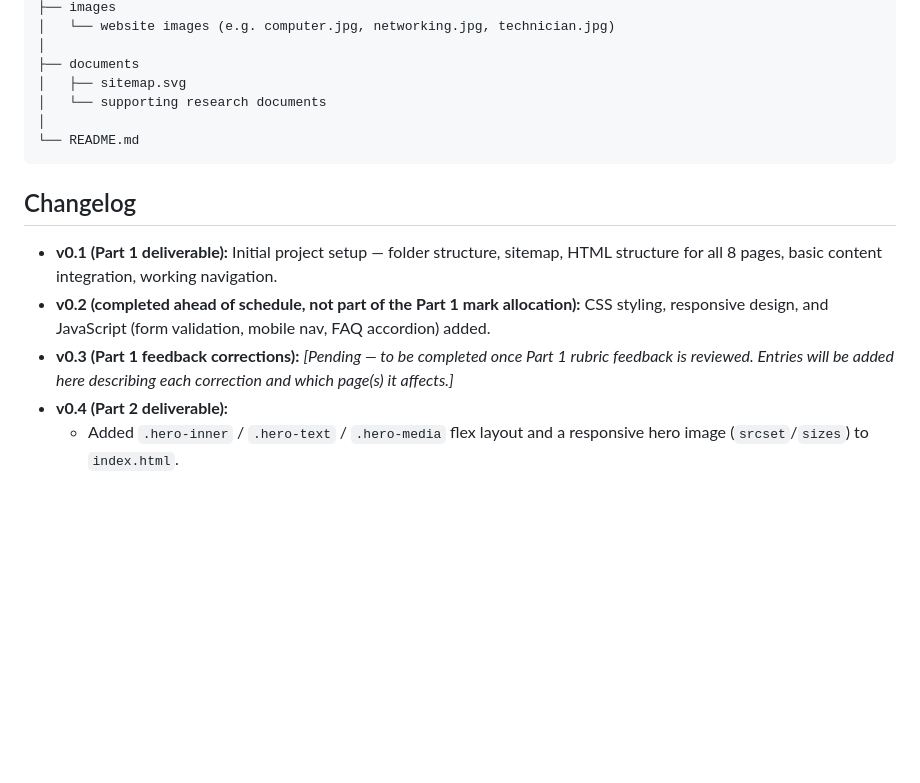
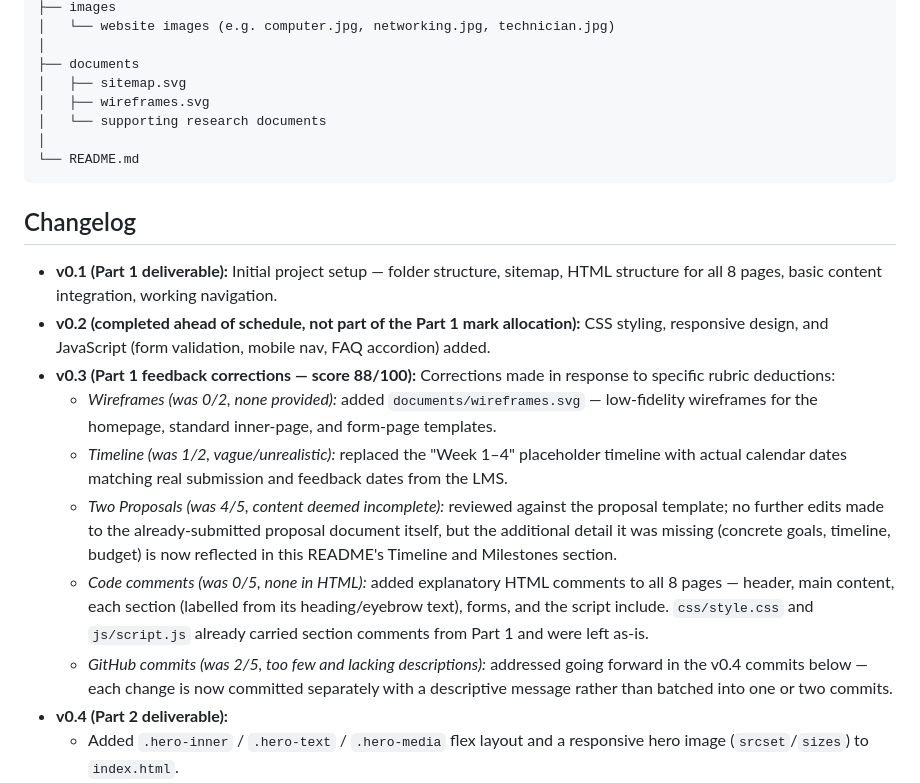
Before and after one commit to Thato-Mabasa/TechFix-IT-Solutions-Website, a Markdown page: README.md, the part around one of its changes. Rendered like a GitHub page; blank space fills up the shorter version.

```diff
--- a/README.md
+++ b/README.md
@@ -104,6 +112,7 @@ TechFix_IT_Solutions_Website
 │
 ├── documents
 │   ├── sitemap.svg
+│   ├── wireframes.svg
 │   └── supporting research documents
 │
 └── README.md
@@ -112,7 +121,12 @@ TechFix_IT_Solutions_Website
 ## Changelog
 - **v0.1 (Part 1 deliverable):** Initial project setup — folder structure, sitemap, HTML structure for all 8 pages, basic content integration, working navigation.
 - **v0.2 (completed ahead of schedule, not part of the Part 1 mark allocation):** CSS styling, responsive design, and JavaScript (form validation, mobile nav, FAQ accordion) added.
-- **v0.3 (Part 1 feedback corrections):** *[Pending — to be completed once Part 1 rubric feedback is reviewed. Entries will be added here describing each correction and which page(s) it affects.]*
+- **v0.3 (Part 1 feedback corrections — score 88/100):** Corrections made in response to specific rubric deductions:
+  - *Wireframes (was 0/2, none provided):* added `documents/wireframes.svg` — low-fidelity wireframes for the homepage, standard inner-page, and form-page templates.
+  - *Timeline (was 1/2, vague/unrealistic):* replaced the "Week 1–4" placeholder timeline with actual calendar dates matching real submission and feedback dates from the LMS.
+  - *Two Proposals (was 4/5, content deemed incomplete):* reviewed against the proposal template; no further edits made to the already-submitted proposal document itself, but the additional detail it was missing (concrete goals, timeline, budget) is now reflected in this README's Timeline and Milestones section.
+  - *Code comments (was 0/5, none in HTML):* added explanatory HTML comments to all 8 pages — header, main content, each section (labelled from its heading/eyebrow text), forms, and the script include. `css/style.css` and `js/script.js` already carried section comments from Part 1 and were left as-is.
+  - *GitHub commits (was 2/5, too few and lacking descriptions):* addressed going forward in the v0.4 commits below — each change is now committed separately with a descriptive message rather than batched into one or two commits.
 - **v0.4 (Part 2 deliverable):**
   - Added `.hero-inner` / `.hero-text` / `.hero-media` flex layout and a responsive hero image (`srcset`/`sizes`) to `index.html`.
   - Added responsive team photos (`srcset` with 1x/2x/3x descriptors) to `about.html`, replacing initials-only avatars.
```
Also changed, not shown: other parts of README.md (+19 -11 lines).
